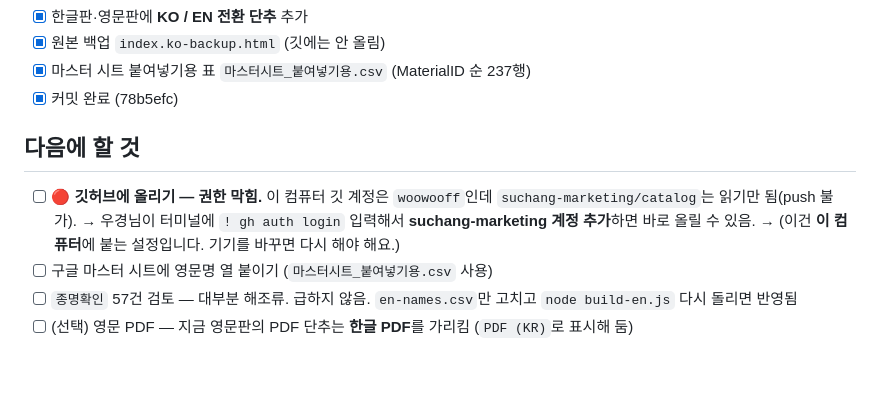
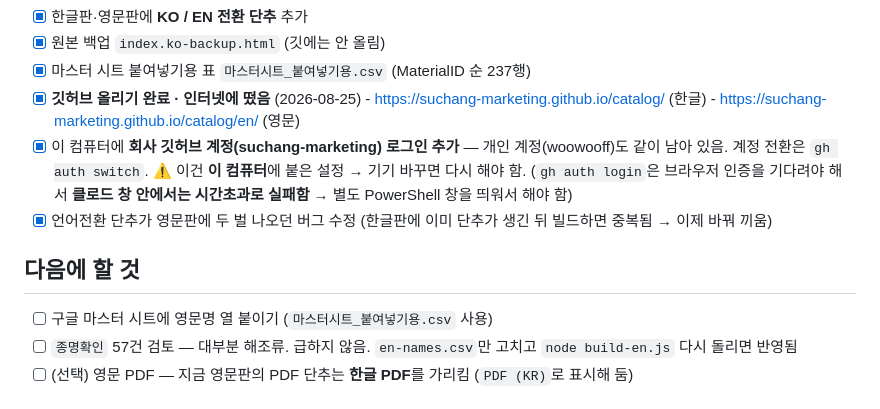
Before and after one commit to suchang-marketing/catalog, a Markdown page: 🔧 영문카탈로그 진행상황.md, the part around the change. Drawn GitHub-style; blank space fills up the shorter version.

Commit message:
진행상황 노트 갱신 — 배포 완료 기록

```diff
--- a/🔧 영문카탈로그 진행상황.md
+++ b/🔧 영문카탈로그 진행상황.md
@@ -25,12 +25,15 @@
 - [x] 한글판·영문판에 **KO / EN 전환 단추** 추가
 - [x] 원본 백업 `index.ko-backup.html` (깃에는 안 올림)
 - [x] 마스터 시트 붙여넣기용 표 `마스터시트_붙여넣기용.csv` (MaterialID 순 237행)
-- [x] 커밋 완료 (78b5efc)
+- [x] **깃허브 올리기 완료 · 인터넷에 떴음** (2026-08-25)
+      - https://suchang-marketing.github.io/catalog/ (한글)
+      - https://suchang-marketing.github.io/catalog/en/ (영문)
+- [x] 이 컴퓨터에 **회사 깃허브 계정(suchang-marketing) 로그인 추가** — 개인 계정(woowooff)도 같이 남아 있음.
+      계정 전환은 `gh auth switch`. ⚠️ 이건 **이 컴퓨터**에 붙은 설정 → 기기 바꾸면 다시 해야 함.
+      (`gh auth login`은 브라우저 인증을 기다려야 해서 **클로드 창 안에서는 시간초과로 실패함** → 별도 PowerShell 창을 띄워서 해야 함)
+- [x] 언어전환 단추가 영문판에 두 벌 나오던 버그 수정 (한글판에 이미 단추가 생긴 뒤 빌드하면 중복됨 → 이제 바꿔 끼움)
 
 ## 다음에 할 것
-- [ ] 🔴 **깃허브에 올리기 — 권한 막힘.** 이 컴퓨터 깃 계정은 `woowooff`인데 `suchang-marketing/catalog`는 읽기만 됨(push 불가).
-      → 우경님이 터미널에 `! gh auth login` 입력해서 **suchang-marketing 계정 추가**하면 바로 올릴 수 있음.
-      → (이건 **이 컴퓨터**에 붙는 설정입니다. 기기를 바꾸면 다시 해야 해요.)
 - [ ] 구글 마스터 시트에 영문명 열 붙이기 (`마스터시트_붙여넣기용.csv` 사용)
 - [ ] `종명확인` 57건 검토 — 대부분 해조류. 급하지 않음. `en-names.csv`만 고치고 `node build-en.js` 다시 돌리면 반영됨
 - [ ] (선택) 영문 PDF — 지금 영문판의 PDF 단추는 **한글 PDF**를 가리킴 (`PDF (KR)`로 표시해 둠)
```
